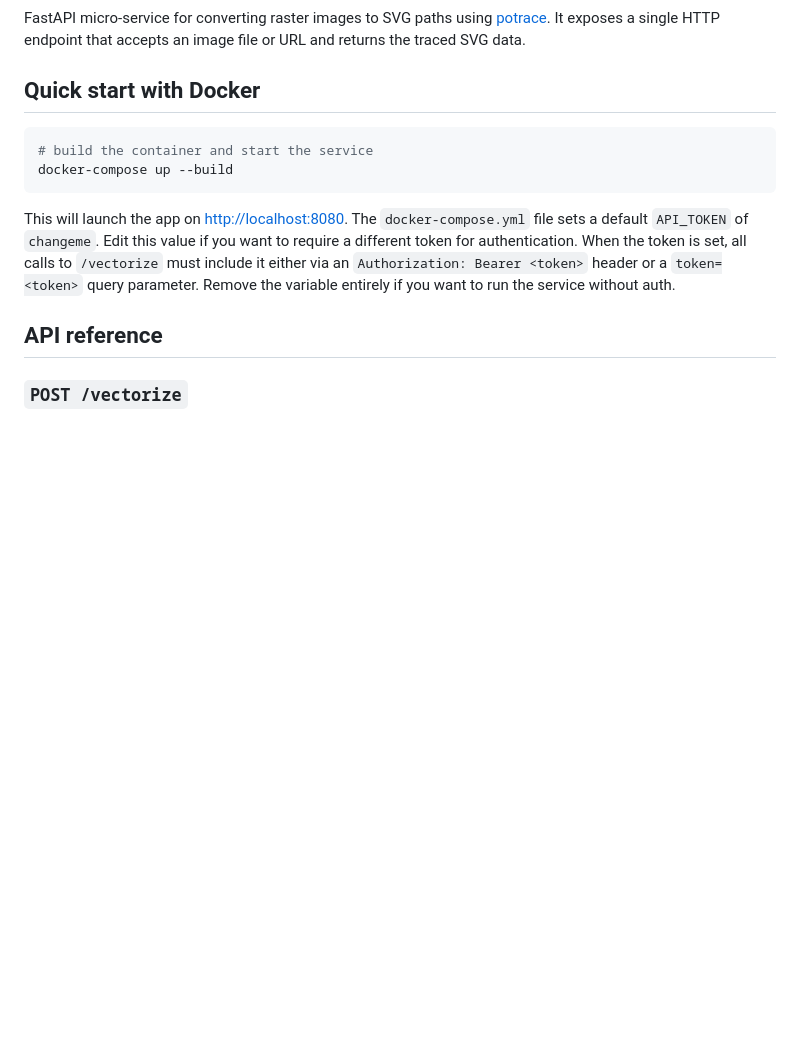
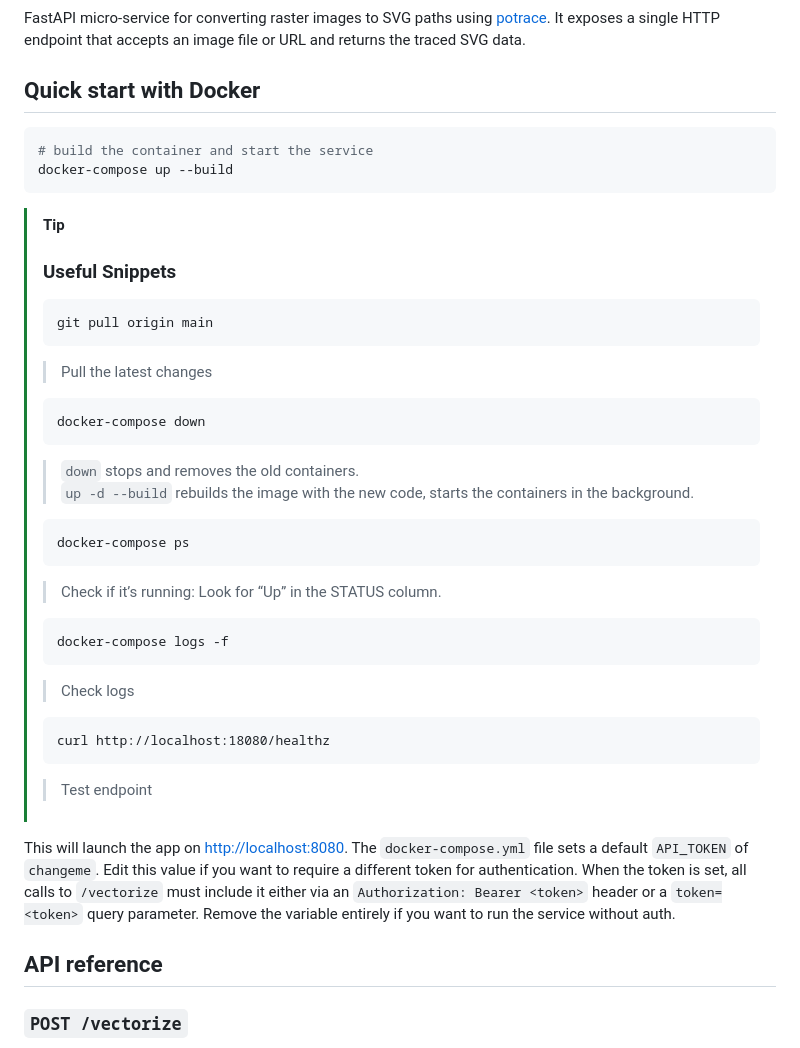
Before and after one commit to sherafyk/vectorize-svc, a Markdown page: README.md, the part around the change. Rendered like a GitHub page; blank space fills up the shorter version.

````diff
--- a/README.md
+++ b/README.md
@@ -8,6 +8,33 @@ FastAPI micro-service for converting raster images to SVG paths using [potrace](
 # build the container and start the service
 docker-compose up --build
 ```
+> [!TIP]
+> ### Useful Snippets
+> ```
+> git pull origin main
+> ```
+> > Pull the latest changes
+>
+> ```
+> docker-compose down
+> ```
+> > `down` stops and removes the old containers.
+> > `up -d --build` rebuilds the image with the new code, starts the containers in the background.
+>
+> ```
+> docker-compose ps
+> ```
+> > Check if it’s running: Look for “Up” in the STATUS column.
+>
+> ```
+> docker-compose logs -f
+> ```
+> > Check logs
+>
+> ```
+> curl http://localhost:18080/healthz
+> ```
+> > Test endpoint
 
 This will launch the app on [http://localhost:8080](http://localhost:8080).
 The `docker-compose.yml` file sets a default `API_TOKEN` of `changeme`. Edit
````
